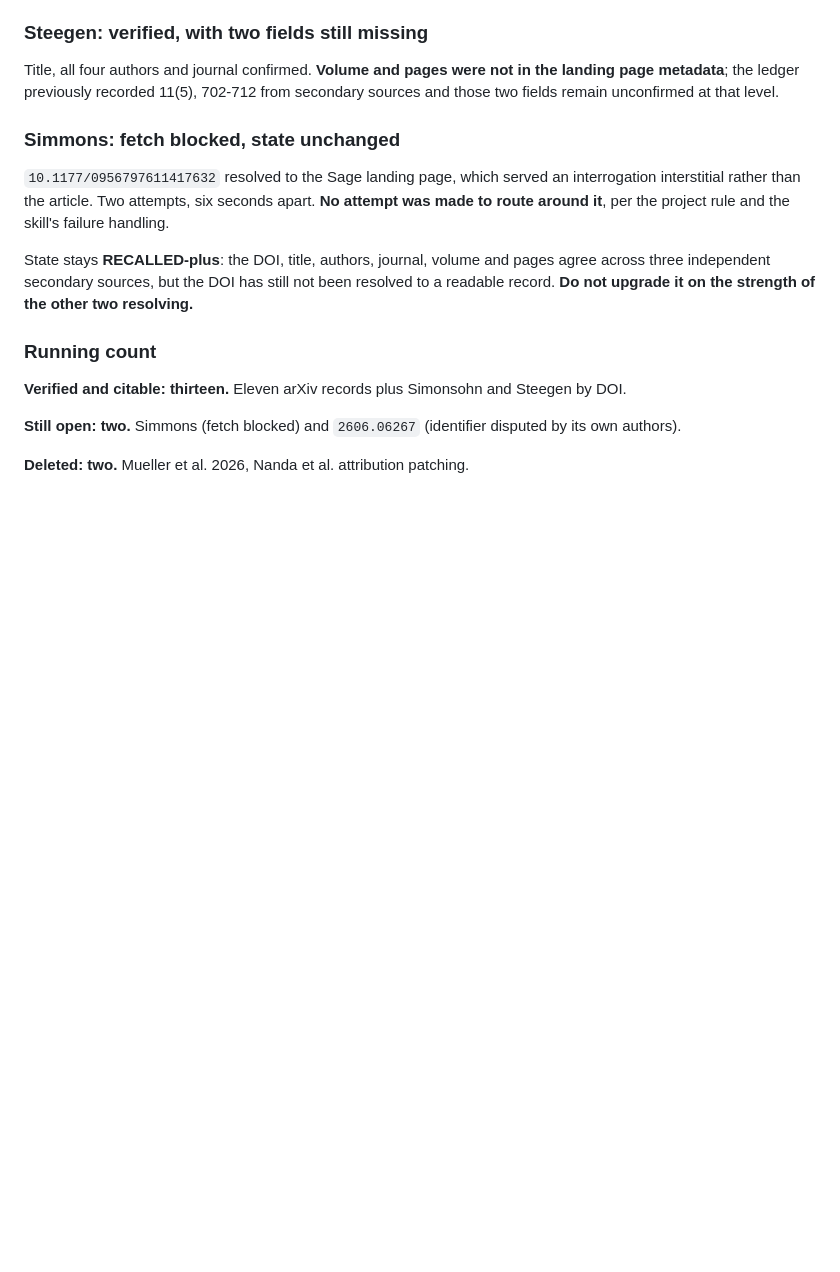
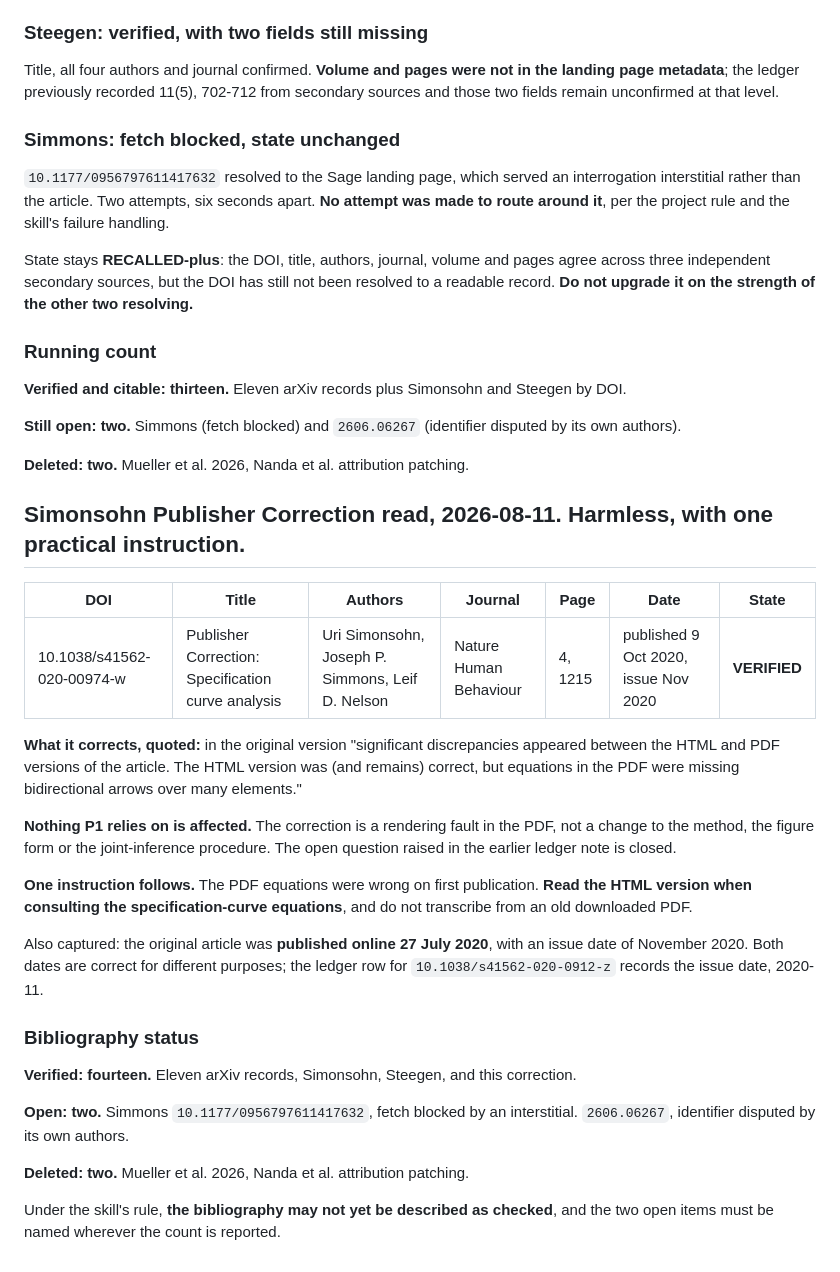
Before and after one commit to designer-coderajay/Circuit-level-interpretability-evidence-does-not-survive-defensible-analytic-variation, a Markdown page: docs/CITATION-LEDGER.md, the part around the change. Rendered like a GitHub page; blank space fills up the shorter version.

Commit message:
citations: 14 verified; Simonsohn correction is a PDF rendering fault, nothing affected

```diff
--- a/docs/CITATION-LEDGER.md
+++ b/docs/CITATION-LEDGER.md
@@ -556,3 +556,39 @@ Steegen by DOI.
 disputed by its own authors).
 
 **Deleted: two.** Mueller et al. 2026, Nanda et al. attribution patching.
+
+## Simonsohn Publisher Correction read, 2026-08-11. Harmless, with one practical instruction.
+
+| DOI | Title | Authors | Journal | Page | Date | State |
+|---|---|---|---|---|---|---|
+| 10.1038/s41562-020-00974-w | Publisher Correction: Specification curve analysis | Uri Simonsohn, Joseph P. Simmons, Leif D. Nelson | Nature Human Behaviour | 4, 1215 | published 9 Oct 2020, issue Nov 2020 | **VERIFIED** |
+
+**What it corrects, quoted:** in the original version "significant discrepancies
+appeared between the HTML and PDF versions of the article. The HTML version was
+(and remains) correct, but equations in the PDF were missing bidirectional arrows
+over many elements."
+
+**Nothing P1 relies on is affected.** The correction is a rendering fault in the
+PDF, not a change to the method, the figure form or the joint-inference procedure.
+The open question raised in the earlier ledger note is closed.
+
+**One instruction follows.** The PDF equations were wrong on first publication.
+**Read the HTML version when consulting the specification-curve equations**, and
+do not transcribe from an old downloaded PDF.
+
+Also captured: the original article was **published online 27 July 2020**, with an
+issue date of November 2020. Both dates are correct for different purposes; the
+ledger row for `10.1038/s41562-020-0912-z` records the issue date, 2020-11.
+
+### Bibliography status
+
+**Verified: fourteen.** Eleven arXiv records, Simonsohn, Steegen, and this
+correction.
+
+**Open: two.** Simmons `10.1177/0956797611417632`, fetch blocked by an
+interstitial. `2606.06267`, identifier disputed by its own authors.
+
+**Deleted: two.** Mueller et al. 2026, Nanda et al. attribution patching.
+
+Under the skill's rule, **the bibliography may not yet be described as checked**,
+and the two open items must be named wherever the count is reported.
```
